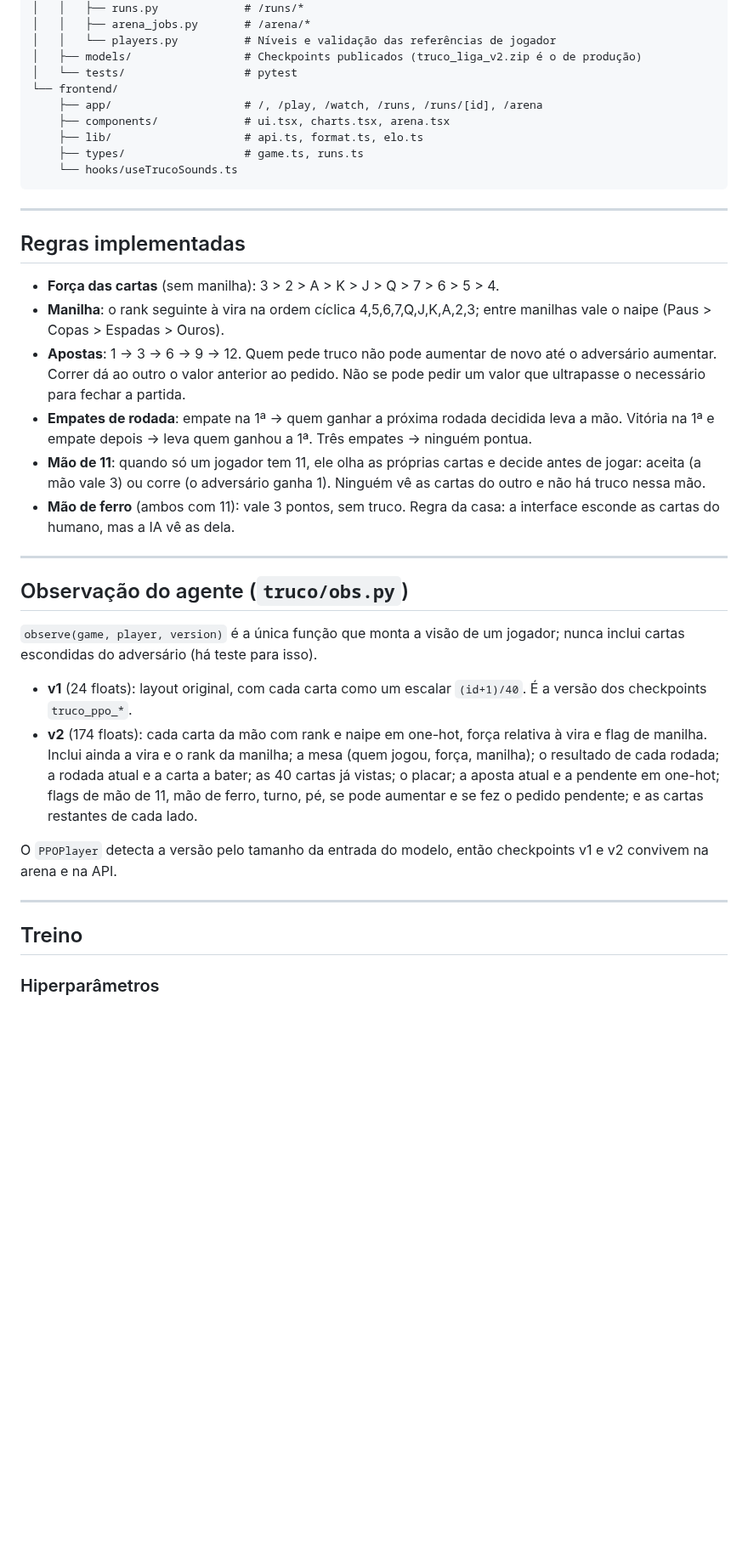
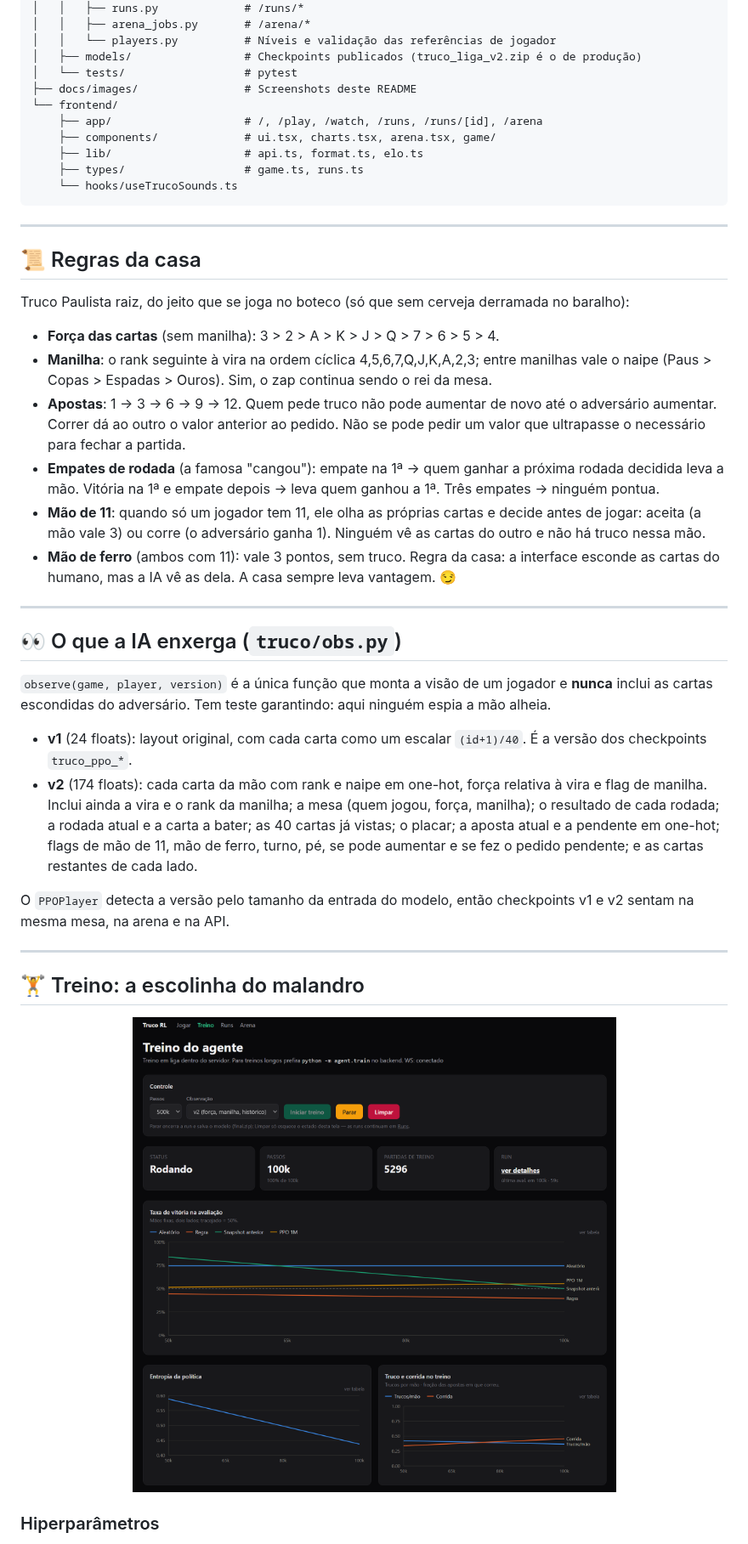
Before and after one commit to lgfauth/truco-de-malandro, a Markdown page: README.md, the part around one of its changes. Shown at 85% size. GitHub-like rendering; pictures changed too: docs/images/treino.png (added); blank space fills up the shorter version.

Commit message:
Adição de imagens ao readme, alguns ajustes malandros no readme também

```diff
--- a/README.md
+++ b/README.md
@@ -52,9 +75,10 @@ truco-de-malandro/
 │   │   └── players.py          # Níveis e validação das referências de jogador
 │   ├── models/                 # Checkpoints publicados (truco_liga_v2.zip é o de produção)
 │   └── tests/                  # pytest
+├── docs/images/                # Screenshots deste README
 └── frontend/
     ├── app/                    # /, /play, /watch, /runs, /runs/[id], /arena
-    ├── components/             # ui.tsx, charts.tsx, arena.tsx
+    ├── components/             # ui.tsx, charts.tsx, arena.tsx, game/
     ├── lib/                    # api.ts, format.ts, elo.ts
     ├── types/                  # game.ts, runs.ts
     └── hooks/useTrucoSounds.ts
@@ -62,29 +86,35 @@ truco-de-malandro/
 
 ---
 
-## Regras implementadas
+## 📜 Regras da casa
+
+Truco Paulista raiz, do jeito que se joga no boteco (só que sem cerveja derramada no baralho):
 
 - **Força das cartas** (sem manilha): 3 > 2 > A > K > J > Q > 7 > 6 > 5 > 4.
-- **Manilha**: o rank seguinte à vira na ordem cíclica 4,5,6,7,Q,J,K,A,2,3; entre manilhas vale o naipe (Paus > Copas > Espadas > Ouros).
+- **Manilha**: o rank seguinte à vira na ordem cíclica 4,5,6,7,Q,J,K,A,2,3; entre manilhas vale o naipe (Paus > Copas > Espadas > Ouros). Sim, o zap continua sendo o rei da mesa.
 - **Apostas**: 1 → 3 → 6 → 9 → 12. Quem pede truco não pode aumentar de novo até o adversário aumentar. Correr dá ao outro o valor anterior ao pedido. Não se pode pedir um valor que ultrapasse o necessário para fechar a partida.
-- **Empates de rodada**: empate na 1ª → quem ganhar a próxima rodada decidida leva a mão. Vitória na 1ª e empate depois → leva quem ganhou a 1ª. Três empates → ninguém pontua.
+- **Empates de rodada** (a famosa "cangou"): empate na 1ª → quem ganhar a próxima rodada decidida leva a mão. Vitória na 1ª e empate depois → leva quem ganhou a 1ª. Três empates → ninguém pontua.
 - **Mão de 11**: quando só um jogador tem 11, ele olha as próprias cartas e decide antes de jogar: aceita (a mão vale 3) ou corre (o adversário ganha 1). Ninguém vê as cartas do outro e não há truco nessa mão.
-- **Mão de ferro** (ambos com 11): vale 3 pontos, sem truco. Regra da casa: a interface esconde as cartas do humano, mas a IA vê as dela.
+- **Mão de ferro** (ambos com 11): vale 3 pontos, sem truco. Regra da casa: a interface esconde as cartas do humano, mas a IA vê as dela. A casa sempre leva vantagem. 😏
 
 ---
 
-## Observação do agente (`truco/obs.py`)
+## 👀 O que a IA enxerga (`truco/obs.py`)
 
-`observe(game, player, version)` é a única função que monta a visão de um jogador; nunca inclui cartas escondidas do adversário (há teste para isso).
+`observe(game, player, version)` é a única função que monta a visão de um jogador e **nunca** inclui as cartas escondidas do adversário. Tem teste garantindo: aqui ninguém espia a mão alheia.
 
 - **v1** (24 floats): layout original, com cada carta como um escalar `(id+1)/40`. É a versão dos checkpoints `truco_ppo_*`.
 - **v2** (174 floats): cada carta da mão com rank e naipe em one-hot, força relativa à vira e flag de manilha. Inclui ainda a vira e o rank da manilha; a mesa (quem jogou, força, manilha); o resultado de cada rodada; a rodada atual e a carta a bater; as 40 cartas já vistas; o placar; a aposta atual e a pendente em one-hot; flags de mão de 11, mão de ferro, turno, pé, se pode aumentar e se fez o pedido pendente; e as cartas restantes de cada lado.
 
-O `PPOPlayer` detecta a versão pelo tamanho da entrada do modelo, então checkpoints v1 e v2 convivem na arena e na API.
+O `PPOPlayer` detecta a versão pelo tamanho da entrada do modelo, então checkpoints v1 e v2 sentam na mesma mesa, na arena e na API.
 
 ---
 
-## Treino
+## 🏋️ Treino: a escolinha do malandro
+
+<p align="center">
+  <img src="docs/images/treino.png" alt="Tela de treino: controles, taxa de vitória por oponente, entropia da política e taxa de truco e corrida" width="820">
+</p>
 
 ### Hiperparâmetros
 
```
Also changed, not shown: other parts of README.md (+68 -29 lines), docs/images/arena.png (added), docs/images/jogando.png (added), docs/images/runs.png (added).
